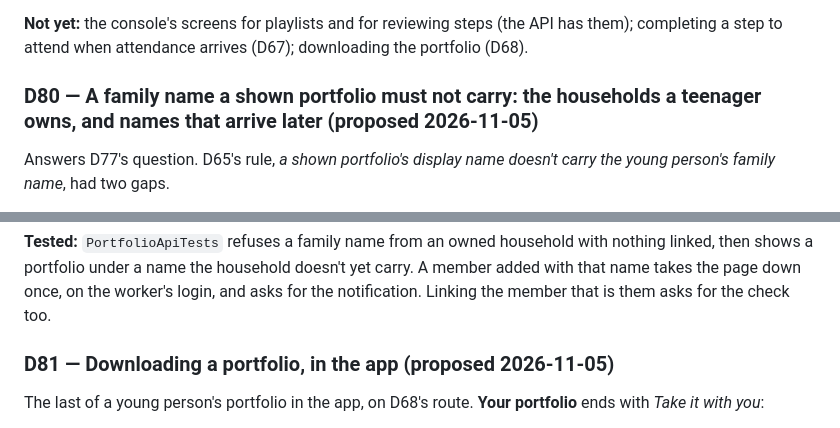
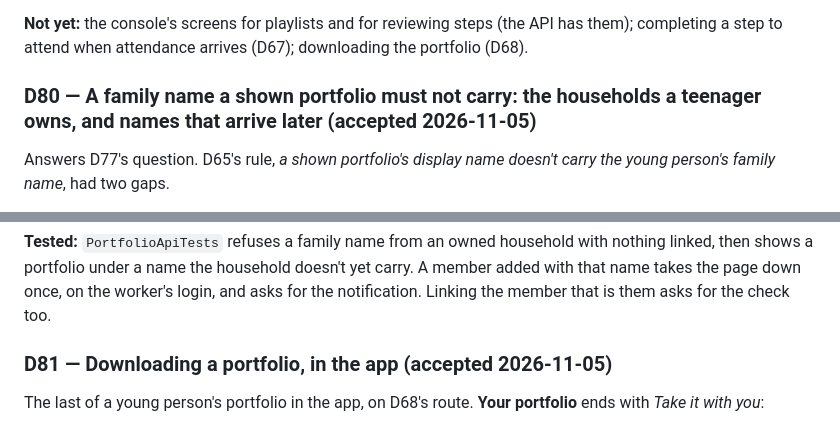
Before and after one commit to BigDog316/BrightTime, a Markdown page: docs/plan/08-decisions.md, 2 parts joined by grey strips. Drawn GitHub-style.

```diff
--- a/docs/plan/08-decisions.md
+++ b/docs/plan/08-decisions.md
@@ -2682,7 +2682,7 @@ the badge then opening the playlist that asks for it.
 **Not yet:** the console's screens for playlists and for reviewing steps (the API has them);
 completing a step to attend when attendance arrives (D67); downloading the portfolio (D68).
 
-### D80 — A family name a shown portfolio must not carry: the households a teenager owns, and names that arrive later (**proposed 2026-11-05**)
+### D80 — A family name a shown portfolio must not carry: the households a teenager owns, and names that arrive later (**accepted 2026-11-05**)
 
 Answers D77's question. D65's rule, *a shown portfolio's display name doesn't carry the young
 person's family name*, had two gaps.
@@ -2719,7 +2719,7 @@ linked, then shows a portfolio under a name the household doesn't yet carry. A m
 that name takes the page down once, on the worker's login, and asks for the notification. Linking
 the member that is them asks for the check too.
 
-### D81 — Downloading a portfolio, in the app (**proposed 2026-11-05**)
+### D81 — Downloading a portfolio, in the app (**accepted 2026-11-05**)
 
 The last of a young person's portfolio in the app, on D68's route. **Your portfolio** ends with
 *Take it with you*:
```
Also changed, not shown: docs/HANDOFF.md (+3 -6 lines).
